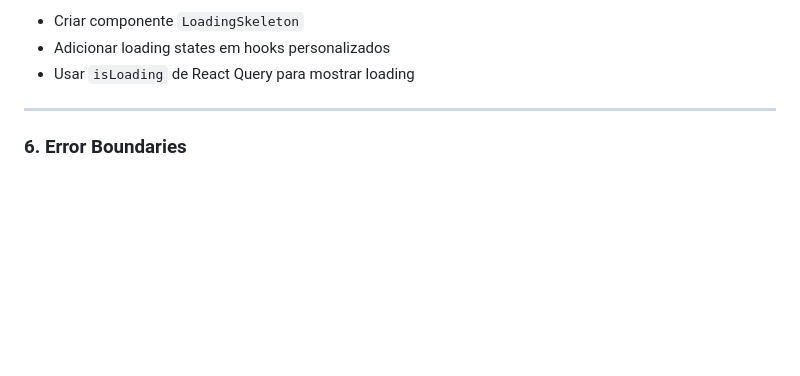
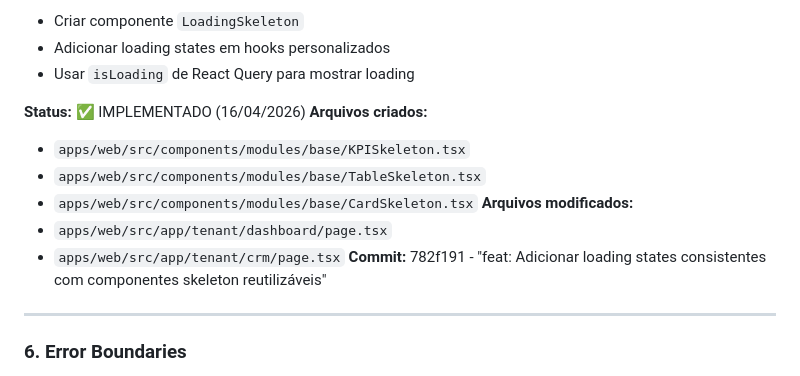
Before and after one commit to moraesvmm/fluxoprod, a Markdown page: docs/implementacoes_futuras_melhorias.md, the part around the change. GitHub-like rendering; blank space fills up the shorter version.

Commit message:
docs: Marcar loading states consistentes como implementado

```diff
--- a/docs/implementacoes_futuras_melhorias.md
+++ b/docs/implementacoes_futuras_melhorias.md
@@ -169,6 +169,16 @@ export function KPICard({ title, value, icon, className }: KPICardProps) {
 - Criar componente `LoadingSkeleton`
 - Adicionar loading states em hooks personalizados
 - Usar `isLoading` de React Query para mostrar loading
+
+**Status:** ✅ IMPLEMENTADO (16/04/2026)
+**Arquivos criados:**
+- `apps/web/src/components/modules/base/KPISkeleton.tsx`
+- `apps/web/src/components/modules/base/TableSkeleton.tsx`
+- `apps/web/src/components/modules/base/CardSkeleton.tsx`
+**Arquivos modificados:**
+- `apps/web/src/app/tenant/dashboard/page.tsx`
+- `apps/web/src/app/tenant/crm/page.tsx`
+**Commit:** 782f191 - "feat: Adicionar loading states consistentes com componentes skeleton reutilizáveis"
 
 ---
 
```
